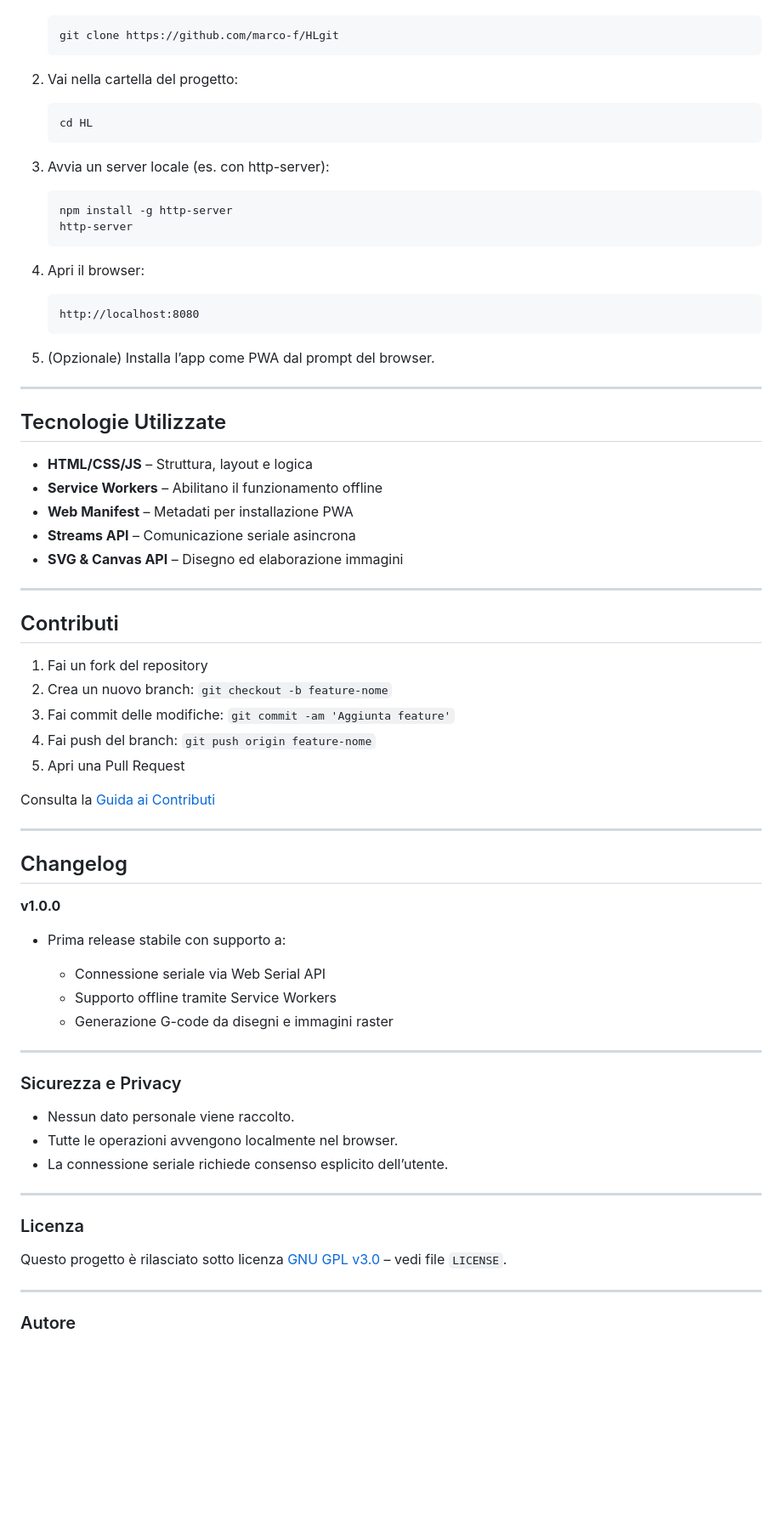
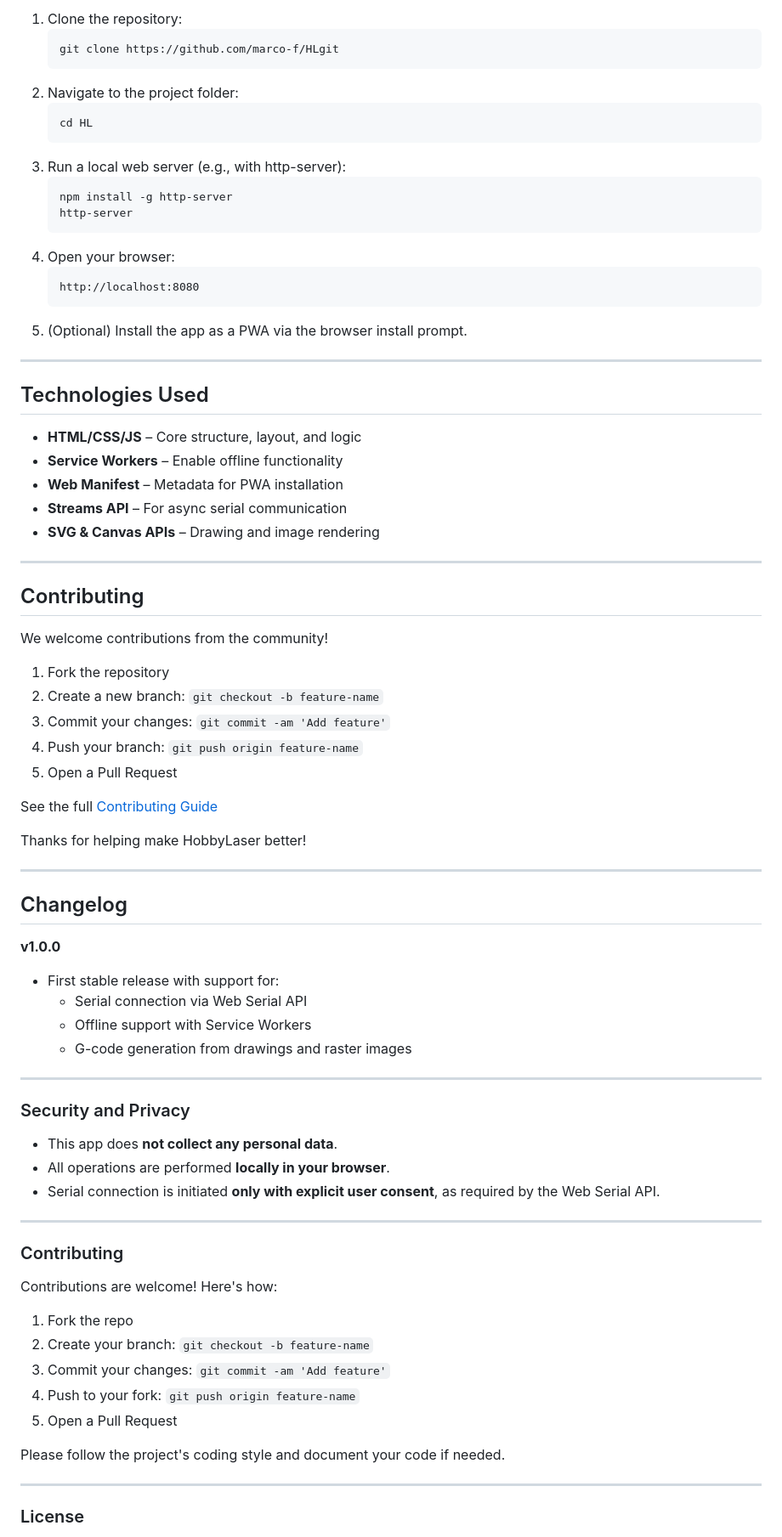
Before and after one commit to marco-f/HL, a Markdown page: README.md, the part around one of its changes. Shown at 85% size. Rendered like a GitHub page; blank space fills up the shorter version.

````diff
--- a/README.md
+++ b/README.md
@@ -124,45 +116,47 @@ Questa app utilizza la **Web Serial API di Chrome** per comunicare con i control
+1. Clone the repository:
    ```bash
    git clone https://github.com/marco-f/HLgit
    ```
-2. Vai nella cartella del progetto:
-
+2. Navigate to the project folder:
    ```bash
    cd HL
    ```
-3. Avvia un server locale (es. con http-server):
-
+3. Run a local web server (e.g., with http-server):
    ```bash
    npm install -g http-server
    http-server
    ```
-4. Apri il browser:
-
+4. Open your browser:
    ```
    http://localhost:8080
    ```
-5. (Opzionale) Installa l’app come PWA dal prompt del browser.
+5. (Optional) Install the app as a PWA via the browser install prompt.
 
 ---
 
-## Tecnologie Utilizzate
+## Technologies Used
 
-* **HTML/CSS/JS** – Struttura, layout e logica
-* **Service Workers** – Abilitano il funzionamento offline
-* **Web Manifest** – Metadati per installazione PWA
-* **Streams API** – Comunicazione seriale asincrona
-* **SVG & Canvas API** – Disegno ed elaborazione immagini
+- **HTML/CSS/JS** – Core structure, layout, and logic
+- **Service Workers** – Enable offline functionality
+- **Web Manifest** – Metadata for PWA installation
+- **Streams API** – For async serial communication
+- **SVG & Canvas APIs** – Drawing and image rendering
 
 ---
 
-## Contributi
+## Contributing
 
-1. Fai un fork del repository
-2. Crea un nuovo branch: `git checkout -b feature-nome`
-3. Fai commit delle modifiche: `git commit -am 'Aggiunta feature'`
-4. Fai push del branch: `git push origin feature-nome`
-5. Apri una Pull Request
+We welcome contributions from the community!
 
-Consulta la [Guida ai Contributi](CONTRIBUTING.md)
+1. Fork the repository
+2. Create a new branch: `git checkout -b feature-name`
+3. Commit your changes: `git commit -am 'Add feature'`
+4. Push your branch: `git push origin feature-name`
+5. Open a Pull Request
+
+See the full [Contributing Guide](CONTRIBUTING.md)
+
+Thanks for helping make HobbyLaser better!
 
 ---
 
@@ -170,27 +164,34 @@ Consulta la [Guida ai Contributi](CONTRIBUTING.md)
 
 **v1.0.0**
 
-* Prima release stabile con supporto a:
-
-  * Connessione seriale via Web Serial API
-  * Supporto offline tramite Service Workers
-  * Generazione G-code da disegni e immagini raster
+- First stable release with support for:
+  - Serial connection via Web Serial API
+  - Offline support with Service Workers
+  - G-code generation from drawings and raster images
 
 ---
 
-### Sicurezza e Privacy
+### Security and Privacy
 
-* Nessun dato personale viene raccolto.
-* Tutte le operazioni avvengono localmente nel browser.
-* La connessione seriale richiede consenso esplicito dell’utente.
+- This app does **not collect any personal data**.
+- All operations are performed **locally in your browser**.
+- Serial connection is initiated **only with explicit user consent**, as required by the Web Serial API.
 
 ---
 
-### Licenza
+### Contributing
 
-Questo progetto è rilasciato sotto licenza [GNU GPL v3.0](https://www.gnu.org/licenses/gpl-3.0.en.html) – vedi file `LICENSE`.
+Contributions are welcome! Here's how:
+
+1. Fork the repo
+2. Create your branch: `git checkout -b feature-name`
+3. Commit your changes: `git commit -am 'Add feature'`
+4. Push to your fork: `git push origin feature-name`
+5. Open a Pull Request
+
+Please follow the project's coding style and document your code if needed.
 
 ---
 
-### Autore
+### License
 
````
Also changed, not shown: other parts of README.md (+100 -85 lines).
